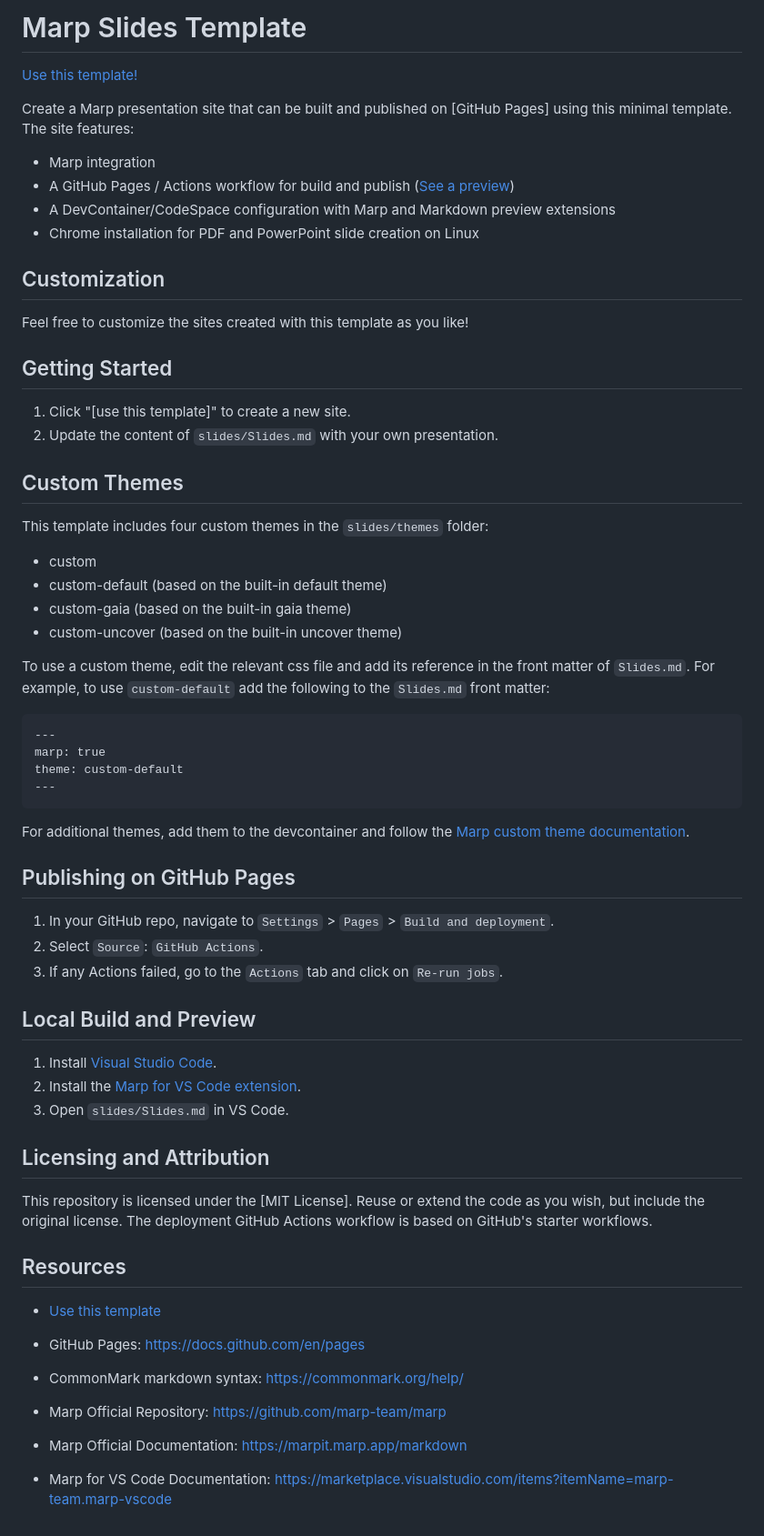
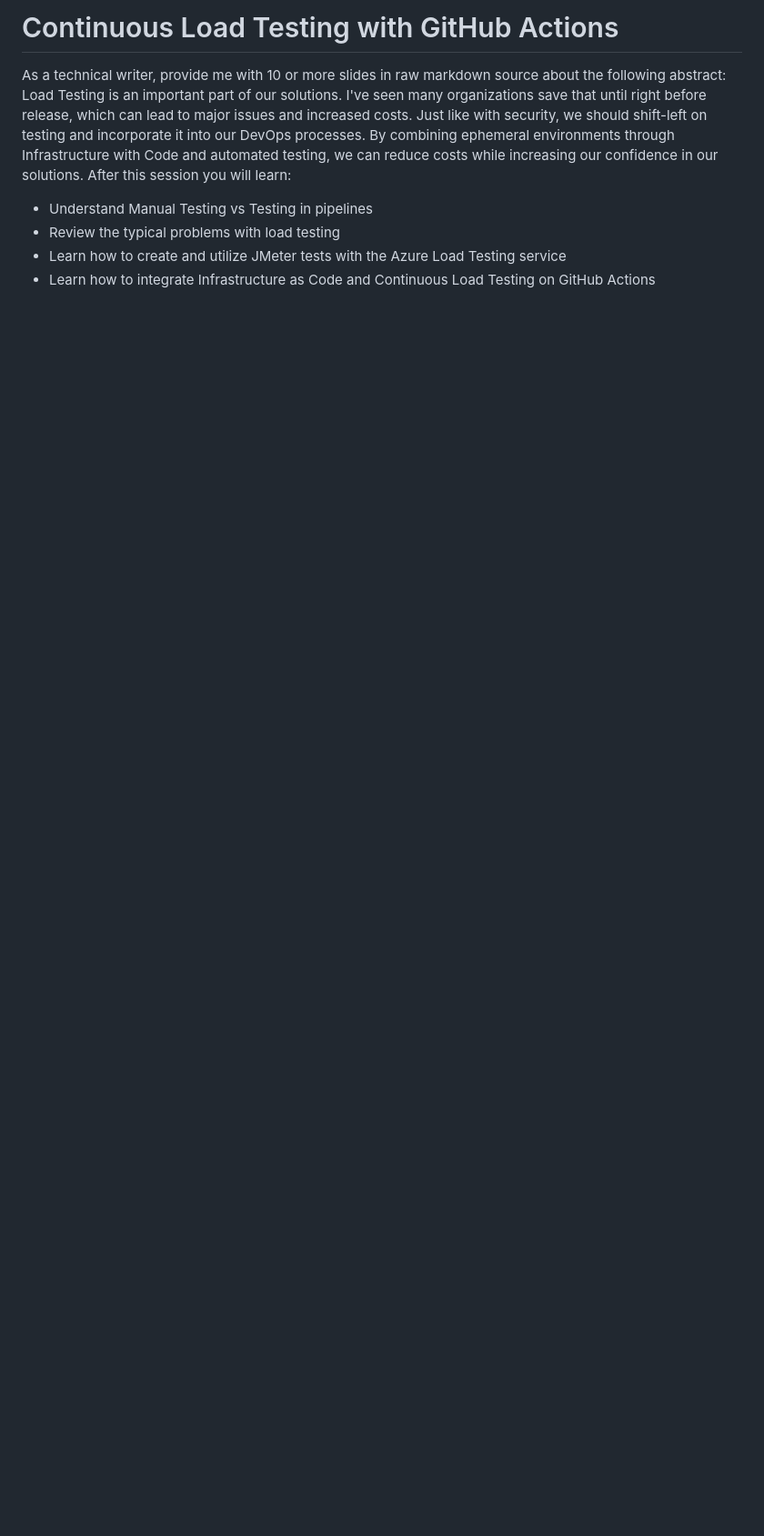
Before and after one commit to codebytes/load-testing, a Markdown page: README.md, the part around the change. Shown at 91% size. GitHub-like rendering; blank space fills up the shorter version.

Commit message:
first iteration of slides

````diff
--- a/README.md
+++ b/README.md
@@ -1,67 +1,9 @@
-# Marp Slides Template
+# Continuous Load Testing with GitHub Actions
 
-[Use this template!](https://github.com/codebytes/marp-slides-template/generate)
-
-Create a Marp presentation site that can be built and published on [GitHub Pages] using this minimal template. The site features:
-
-- Marp integration
-- A GitHub Pages / Actions workflow for build and publish ([See a preview](http://chris-ayers.com/marp-slides-template/))
-- A DevContainer/CodeSpace configuration with Marp and Markdown preview extensions
-- Chrome installation for PDF and PowerPoint slide creation on Linux
-
-## Customization
-
-Feel free to customize the sites created with this template as you like!
-
-## Getting Started
-
-1. Click "[use this template]" to create a new site.
-2. Update the content of `slides/Slides.md` with your own presentation.
-
-## Custom Themes
-
-This template includes four custom themes in the `slides/themes` folder:
-
-- custom
-- custom-default (based on the built-in default theme)
-- custom-gaia (based on the built-in gaia theme)
-- custom-uncover (based on the built-in uncover theme)
-
-To use a custom theme, edit the relevant css file and add its reference in the front matter of `Slides.md`. For example, to use `custom-default` add the following to the `Slides.md` front matter:
-
-```markdown
----
-marp: true
-theme: custom-default
----
-```
-
-For additional themes, add them to the devcontainer and follow the [Marp custom theme documentation](https://marpit.marp.app/theme-css).
-
-## Publishing on GitHub Pages
-
-1. In your GitHub repo, navigate to `Settings` > `Pages` > `Build and deployment`.
-2. Select `Source`: `GitHub Actions`.
-3. If any Actions failed, go to the `Actions` tab and click on `Re-run jobs`.
-
-## Local Build and Preview
-
-1. Install [Visual Studio Code](https://code.visualstudio.com/).
-2. Install the [Marp for VS Code extension](https://marketplace.visualstudio.com/items?itemName=marp-team.marp-vscode).
-3. Open `slides/Slides.md` in VS Code.
-
-## Licensing and Attribution
-
-This repository is licensed under the [MIT License]. Reuse or extend the code as you wish, but include the original license. The deployment GitHub Actions workflow is based on GitHub's starter workflows.
-
-## Resources
-
-- [Use this template](https://github.com/codebytes/marp-slides-template/generate)
-
-- GitHub Pages: [https://docs.github.com/en/pages](https://docs.github.com/en/pages)
-
-- CommonMark markdown syntax: [https://commonmark.org/help/](https://commonmark.org/help/)
-
-- Marp Official Repository: [https://github.com/marp-team/marp](https://github.com/marp-team/marp)
-- Marp Official Documentation: [https://marpit.marp.app/markdown](https://marpit.marp.app/markdown)
-- Marp for VS Code Documentation: [https://marketplace.visualstudio.com/items?itemName=marp-team.marp-vscode](https://marketplace.visualstudio.com/items?itemName=marp-team.marp-vscode)
+As a technical writer, provide me with 10 or more slides in raw markdown source about the following abstract:
+Load Testing is an important part of our solutions. I've seen many organizations save that until right before release, which can lead to major issues and increased costs. Just like with security, we should shift-left on testing and incorporate it into our DevOps processes. By combining ephemeral environments through Infrastructure with Code and automated testing, we can reduce costs while increasing our confidence in our solutions.
+After this session you will learn:
+- Understand Manual Testing vs Testing in pipelines
+- Review the typical problems with load testing
+- Learn how to create and utilize JMeter tests with the Azure Load Testing service
+- Learn how to integrate Infrastructure as Code and Continuous Load Testing on GitHub Actions
````
Also changed, not shown: slides/Slides.md (+139 -59 lines), slides/img/background.png (added), slides/img/github-logo.png (added), slides/img/portrait.png (added), 1 other file.
